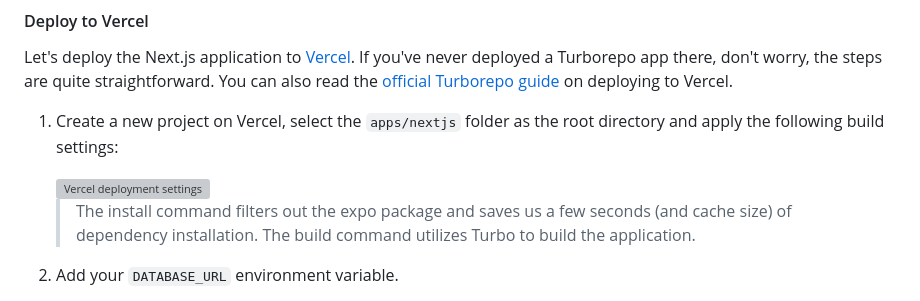
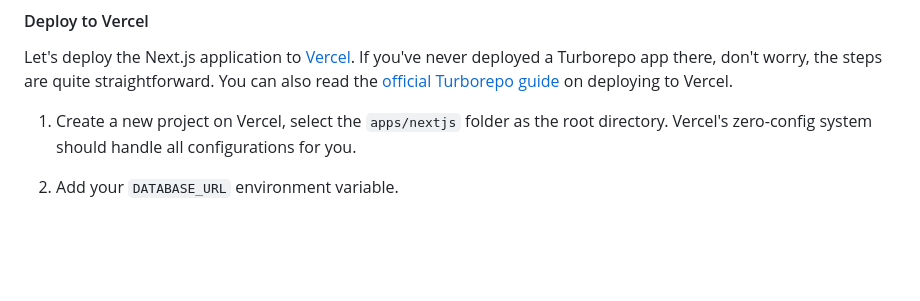
Before and after one commit to kash3steop9/create-t3-turbo, a Markdown page: README.md, the part around the change. Rendered like a GitHub page; blank space fills up the shorter version; grey boxes are pictures that could not be loaded.

```diff
--- a/README.md
+++ b/README.md
@@ -155,11 +155,7 @@ If you need to share runtime code between the client and server, such as input v
 
 Let's deploy the Next.js application to [Vercel](https://vercel.com). If you've never deployed a Turborepo app there, don't worry, the steps are quite straightforward. You can also read the [official Turborepo guide](https://vercel.com/docs/concepts/monorepos/turborepo) on deploying to Vercel.
 
-1. Create a new project on Vercel, select the `apps/nextjs` folder as the root directory and apply the following build settings:
-
-   <img width="927" alt="Vercel deployment settings" src="https://user-images.githubusercontent.com/11340449/201974887-b6403a32-5570-4ce6-b146-c486c0dbd244.png">
-
-   > The install command filters out the expo package and saves us a few seconds (and cache size) of dependency installation. The build command utilizes Turbo to build the application.
+1. Create a new project on Vercel, select the `apps/nextjs` folder as the root directory. Vercel's zero-config system should handle all configurations for you.
 
 2. Add your `DATABASE_URL` environment variable.
 
```
